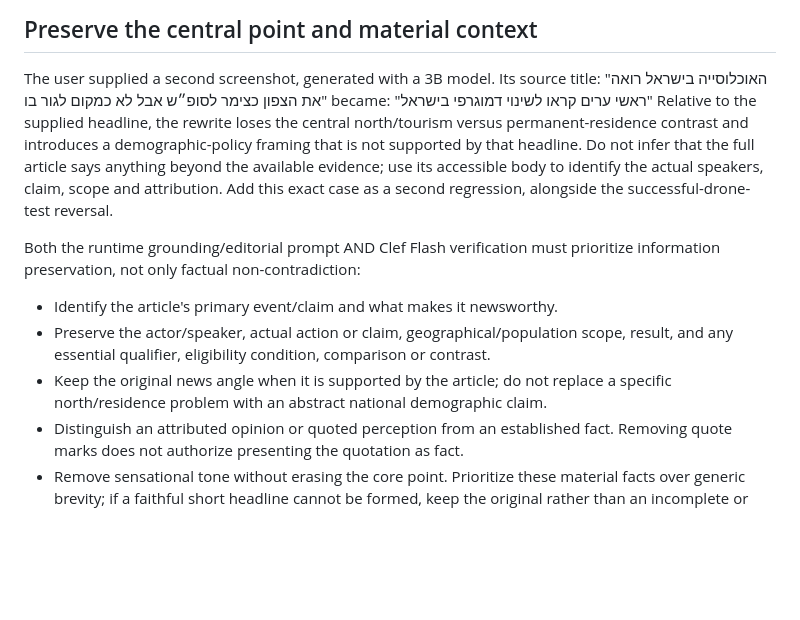
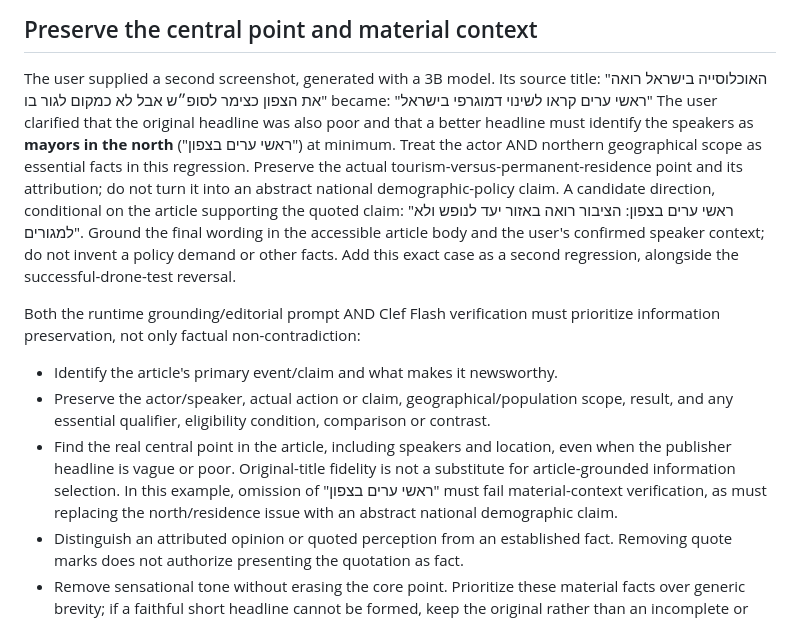
Before and after one commit to igor-makarov/positivity-bias, a Markdown page: PROMPT.md, the part around the change. Drawn GitHub-style; blank space fills up the shorter version.

Commit message:
Require northern mayors as essential context in the headline regression

```diff
--- a/PROMPT.md
+++ b/PROMPT.md
@@ -40,20 +40,27 @@ The user supplied a second screenshot, generated with a 3B model. Its source tit
 "האוכלוסייה בישראל רואה את הצפון כצימר לסופ״ש אבל לא כמקום לגור בו"
 became:
 "ראשי ערים קראו לשינוי דמוגרפי בישראל"
-Relative to the supplied headline, the rewrite loses the central north/tourism
-versus permanent-residence contrast and introduces a demographic-policy framing
-that is not supported by that headline. Do not infer that the full article says
-anything beyond the available evidence; use its accessible body to identify the
-actual speakers, claim, scope and attribution. Add this exact case as a second
-regression, alongside the successful-drone-test reversal.
+The user clarified that the original headline was also poor and that a better
+headline must identify the speakers as **mayors in the north** ("ראשי ערים בצפון")
+at minimum. Treat the actor AND northern geographical scope as essential facts in
+this regression. Preserve the actual tourism-versus-permanent-residence point and
+its attribution; do not turn it into an abstract national demographic-policy claim.
+A candidate direction, conditional on the article supporting the quoted claim:
+"ראשי ערים בצפון: הציבור רואה באזור יעד לנופש ולא למגורים".
+Ground the final wording in the accessible article body and the user's confirmed
+speaker context; do not invent a policy demand or other facts. Add this exact case
+as a second regression, alongside the successful-drone-test reversal.
 
 Both the runtime grounding/editorial prompt AND Clef Flash verification must
 prioritize information preservation, not only factual non-contradiction:
 - Identify the article's primary event/claim and what makes it newsworthy.
 - Preserve the actor/speaker, actual action or claim, geographical/population scope,
   result, and any essential qualifier, eligibility condition, comparison or contrast.
-- Keep the original news angle when it is supported by the article; do not replace
-  a specific north/residence problem with an abstract national demographic claim.
+- Find the real central point in the article, including speakers and location,
+  even when the publisher headline is vague or poor. Original-title fidelity is
+  not a substitute for article-grounded information selection. In this example,
+  omission of "ראשי ערים בצפון" must fail material-context verification, as must
+  replacing the north/residence issue with an abstract national demographic claim.
 - Distinguish an attributed opinion or quoted perception from an established fact.
   Removing quote marks does not authorize presenting the quotation as fact.
 - Remove sensational tone without erasing the core point. Prioritize these material
```
